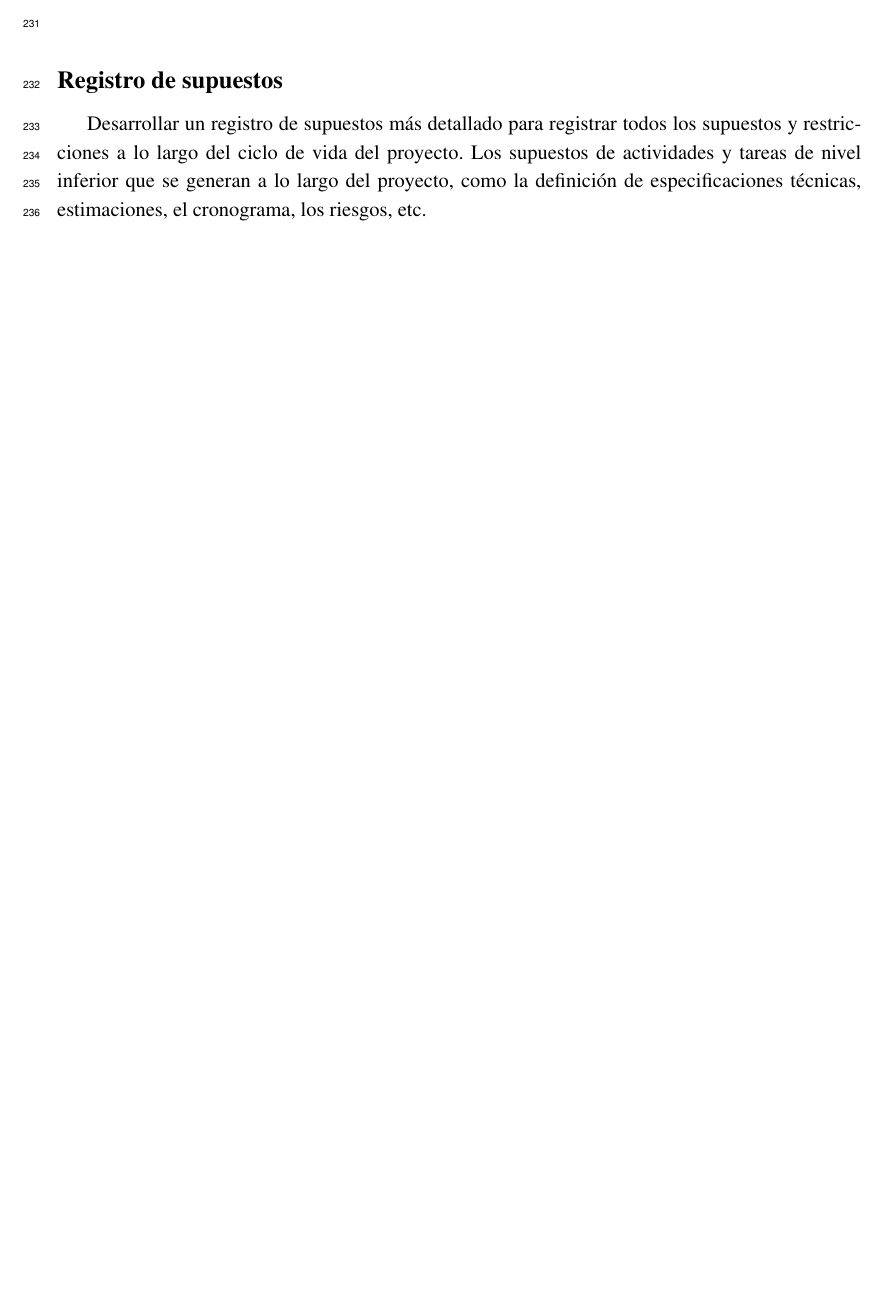
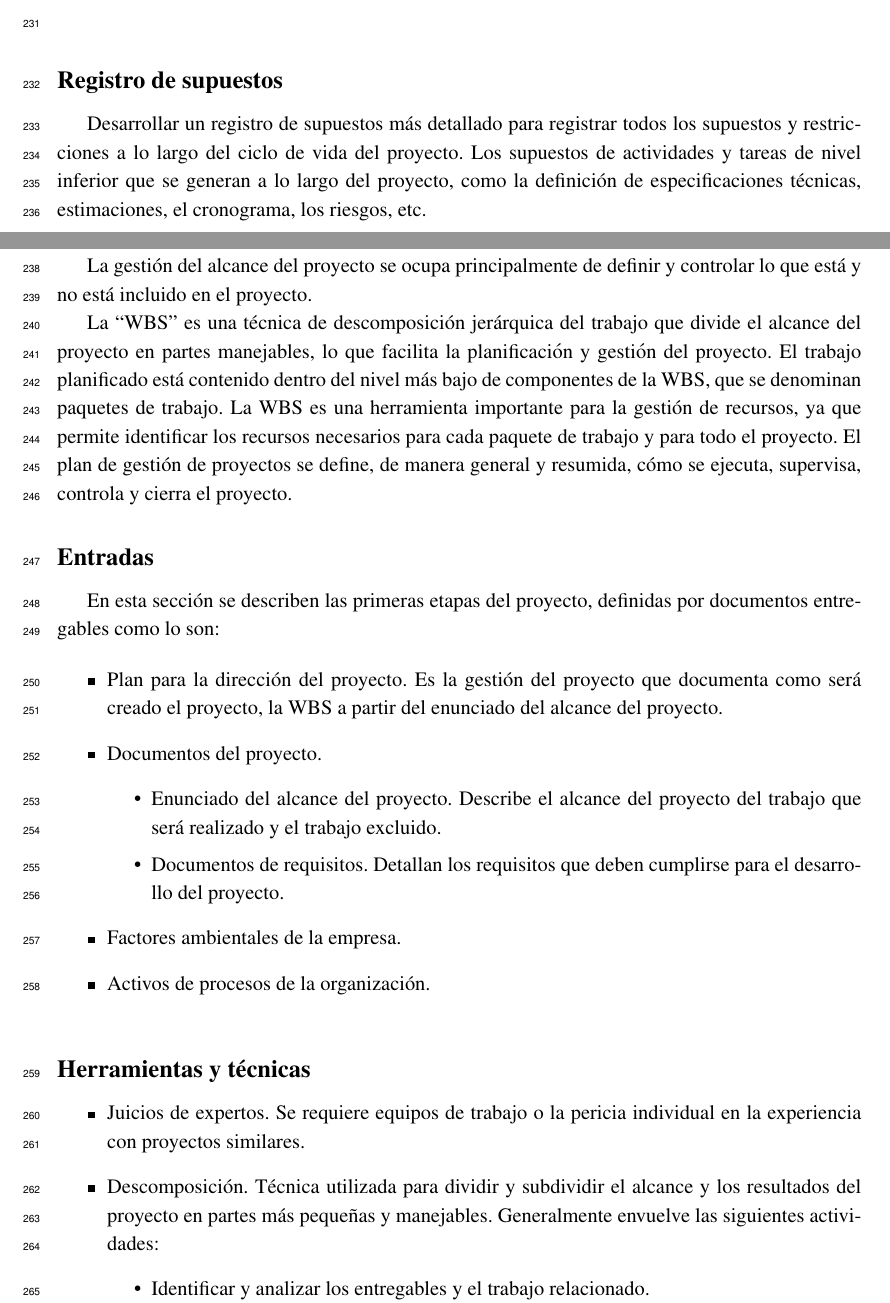
Before and after one commit to LAAngeles/Seminario_VI_2023-1, a LaTeX document (main.tex): part of page 10 of 10 before the commit and two parts of pages 10 and 11 of 12 after it, the two joined at a grey line, cut so that both start at the same text, the shorter picture padded with empty space. Compiled offline with pdfLaTeX.

Commit message:
se agrego la sección Gestión del alcance del proyecto y se modifico el archivo formatoCartaDelProyecto cambiando el titulo de alto nivel

```diff
--- a/main.tex
+++ b/main.tex
@@ -476,3 +476,44 @@ Desarrollar un registro de supuestos más detallado para registrar todos los sup
 Los supuestos de actividades y tareas de nivel inferior que se generan a lo largo del proyecto, como la definición de especificaciones técnicas, estimaciones, el cronograma, los riesgos, etc.
 %
 %
+\addcontentsline{toc}{section}{Gestión del alcance del proyecto}
+\section*{Gestión del alcance del proyecto}
+
+La gestión del alcance del proyecto se ocupa principalmente de
+definir y controlar lo que está y no está incluido en el proyecto.
+
+% 5.4 Crear WBS—El proceso de subdividir los entregables del proyecto y el trabajo del proyecto en partes más pequeñas y manejables componentes
+
+La ``WBS'' es una técnica de descomposición jerárquica del trabajo que divide el alcance del proyecto en partes manejables, lo que facilita la planificación y gestión del proyecto.
+El trabajo planificado está contenido dentro del nivel más bajo de componentes de la WBS, que se denominan paquetes de trabajo.
+La WBS es una herramienta importante para la gestión de recursos, ya que permite identificar los recursos necesarios para cada paquete de trabajo y para todo el proyecto.
+El plan de gestión de proyectos se define, de manera general y resumida, cómo se ejecuta, supervisa, controla y cierra el proyecto.
+%
+%
+\addcontentsline{toc}{subsection}{Entradas}
+\subsection*{Entradas}
+
+En esta sección se describen las primeras etapas del proyecto, definidas por documentos entregables como lo son:
+
+\begin{itemize}
+    \item Plan para la dirección del proyecto. Es la gestión del proyecto que documenta como será creado el proyecto, la WBS a partir del enunciado del alcance del proyecto.
+    \item Documentos del proyecto.
+        \begin{itemize}
+            \item Enunciado del alcance del proyecto. Describe el alcance del proyecto del trabajo que será realizado y el trabajo excluido.
+            \item Documentos de requisitos. Detallan los requisitos que deben cumplirse para el desarrollo del proyecto.
+        \end{itemize}
+    \item Factores ambientales de la empresa.
+    \item Activos de procesos de la organización.
+
+\end{itemize}
+%
+%
+\addcontentsline{toc}{subsection}{Herramientas y técnicas}
+\subsection*{Herramientas y técnicas}
+
+\begin{itemize}
+    \item Juicios de expertos. Se requiere equipos de trabajo o la pericia individual en la experiencia con proyectos similares.
+    \item Descomposición. Técnica utilizada para dividir y subdividir el alcance y los resultados del proyecto en partes más pequeñas y manejables. Generalmente envuelve las siguientes actividades:
+        \begin{itemize}
+            \item Identificar y analizar los entregables y el trabajo relacionado.
+            \item Estructuración y organización del WBS.
```
Also changed, not shown: main.tex (33 more changed lines), 1 other file.
